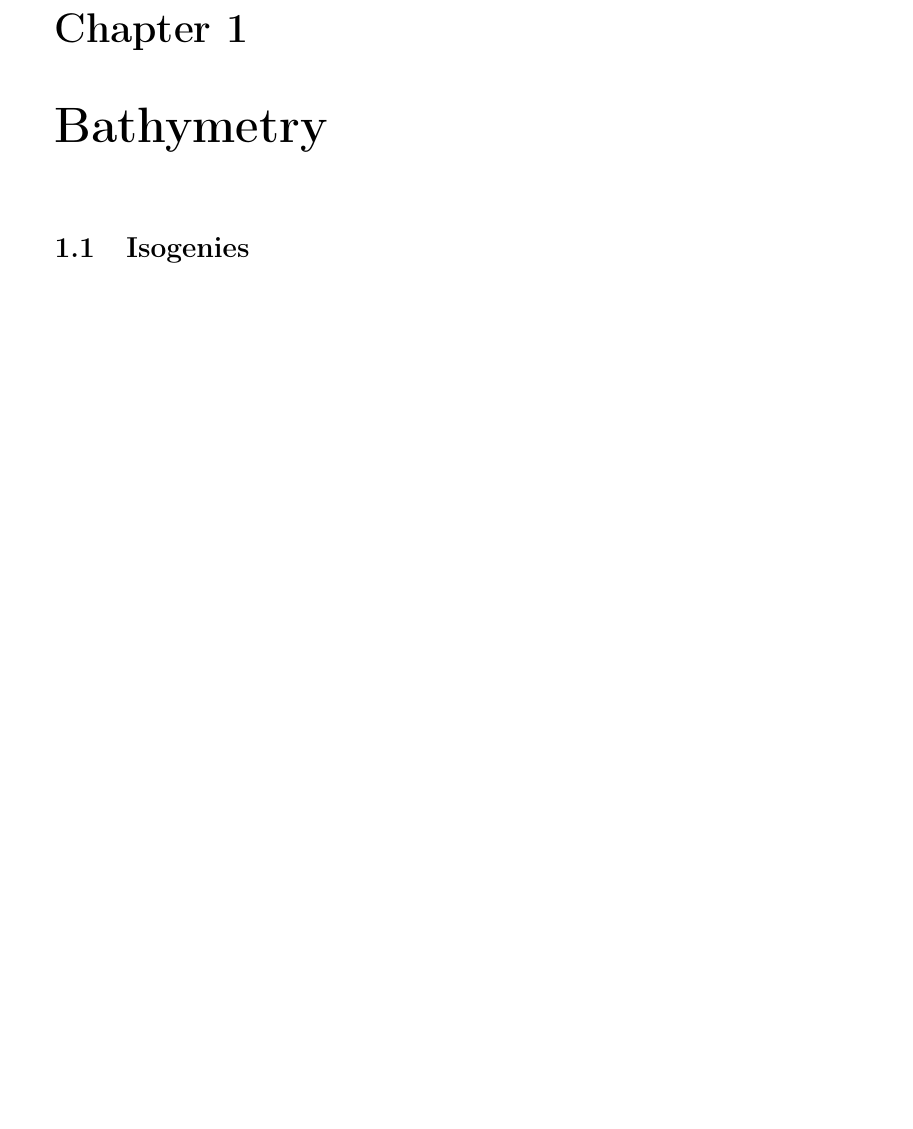
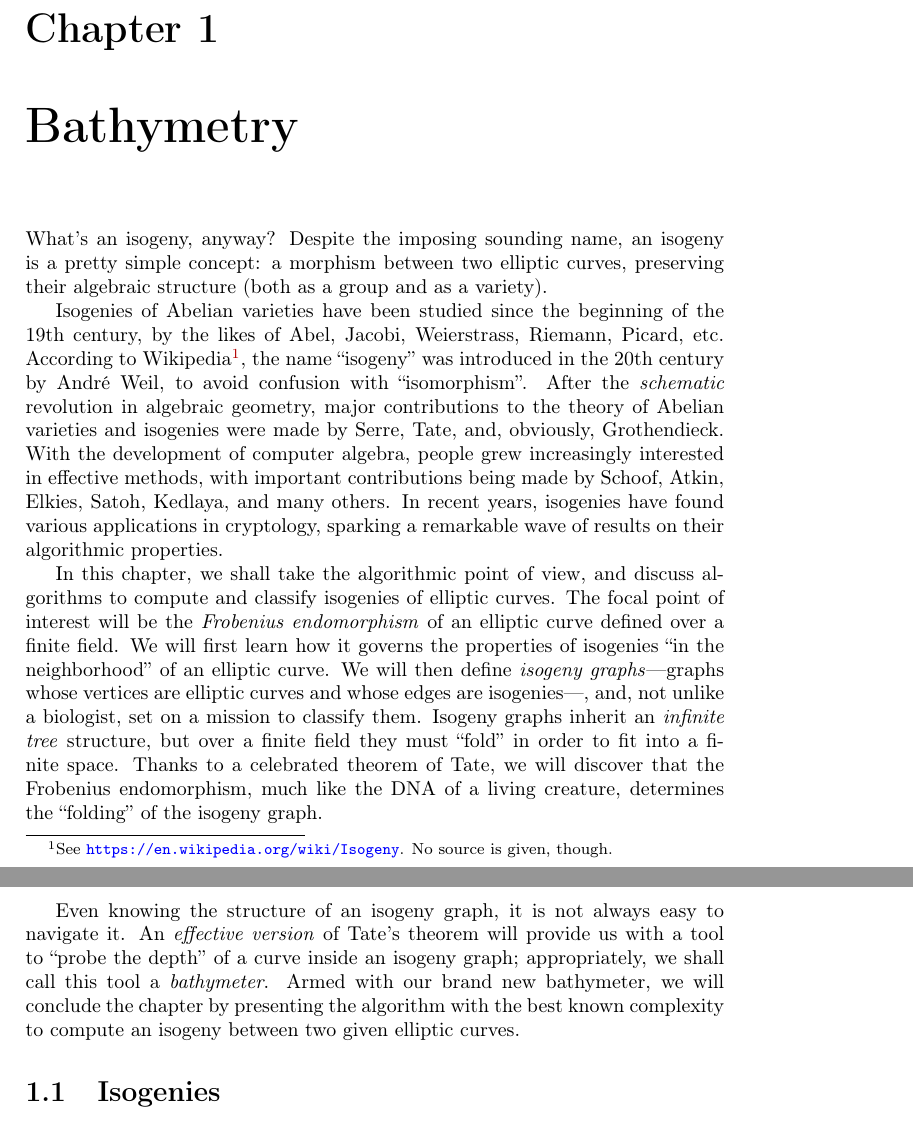
Before and after one commit to defeo/hdr, a LaTeX thesis (hdr.tex): part of page 3 of 43 before the commit and two parts of pages 3 and 4 of 55 after it, the two joined at a grey line, cut so that both start at the same text, the shorter picture padded with empty space. Compiled offline with pdfLaTeX.

Commit message:
Written intro to Chap 1

```diff
--- a/hdr.tex
+++ b/hdr.tex
@@ -1,6 +1,6 @@
 \documentclass{report}
 
-\usepackage[a4paper]{geometry}
+\usepackage[b5paper]{geometry}
 \usepackage[english]{babel}
 \usepackage{array}
 \usepackage{amsmath,amsthm,amsfonts,amssymb}
@@ -101,6 +101,53 @@
 \chapter{Bathymetry}
 \label{cha:tate}
 
+What's an isogeny, anyway? %
+Despite the imposing sounding name, an isogeny is a pretty simple
+concept: a morphism between two elliptic curves, preserving their
+algebraic structure (both as a group and as a variety). %
+
+Isogenies of Abelian varieties have been studied since the beginning
+of the 19th century, by the likes of Abel, Jacobi, Weierstrass,
+Riemann, Picard, etc. %
+According to Wikipedia%
+\footnote{See \url{https://en.wikipedia.org/wiki/Isogeny}. No source
+  is given, though.}, %
+the name ``isogeny'' was introduced in the 20th century by André Weil,
+to avoid confusion with ``isomorphism''. %
+After the \emph{schematic} revolution in algebraic geometry, major
+contributions to the theory of Abelian varieties and isogenies were
+made by Serre, Tate, and, obviously, Grothendieck. %
+With the development of computer algebra, people grew increasingly
+interested in effective methods, with important contributions being
+made by Schoof, Atkin, Elkies, Satoh, Kedlaya, and many others. %
+In recent years, isogenies have found various applications in
+cryptology, sparking a remarkable wave of results on their algorithmic
+properties. %
+
+In this chapter, we shall take the algorithmic point of view, and
+discuss algorithms to compute and classify isogenies of elliptic
+curves. %
+The focal point of interest will be the \emph{Frobenius endomorphism}
+of an elliptic curve defined over a finite field. %
+We will first learn how it governs the properties of isogenies ``in
+the neighborhood'' of an elliptic curve. %
+We will then define \emph{isogeny graphs}---graphs whose vertices are
+elliptic curves and whose edges are isogenies---, and, not unlike a
+biologist, set on a mission to classify them. %
+Isogeny graphs inherit an \emph{infinite tree} structure, but over a
+finite field they must ``fold'' in order to fit into a finite space. %
+Thanks to a celebrated theorem of Tate, we will discover that the
+Frobenius endomorphism, much like the DNA of a living creature,
+determines the ``folding'' of the isogeny graph. %
+
+Even knowing the structure of an isogeny graph, it is not always easy
+to navigate it. %
+An \emph{effective version} of Tate's theorem will provide us with a
+tool to ``probe the depth'' of a curve inside an isogeny graph;
+appropriately, we shall call this tool a \emph{bathymeter}. %
+Armed with our brand new bathymeter, we will conclude the chapter by
+presenting the algorithm with the best known complexity to compute an
+isogeny between two given elliptic curves. %
 
 
 %%%%%%%%%%%%%%%%%%%%%%%%%%%%%%%%%%%%%%%%%%%%%%%%%%%%%%%%%%%%%%%%
```
Also changed, not shown: hdr.tex (7 more changed lines).
